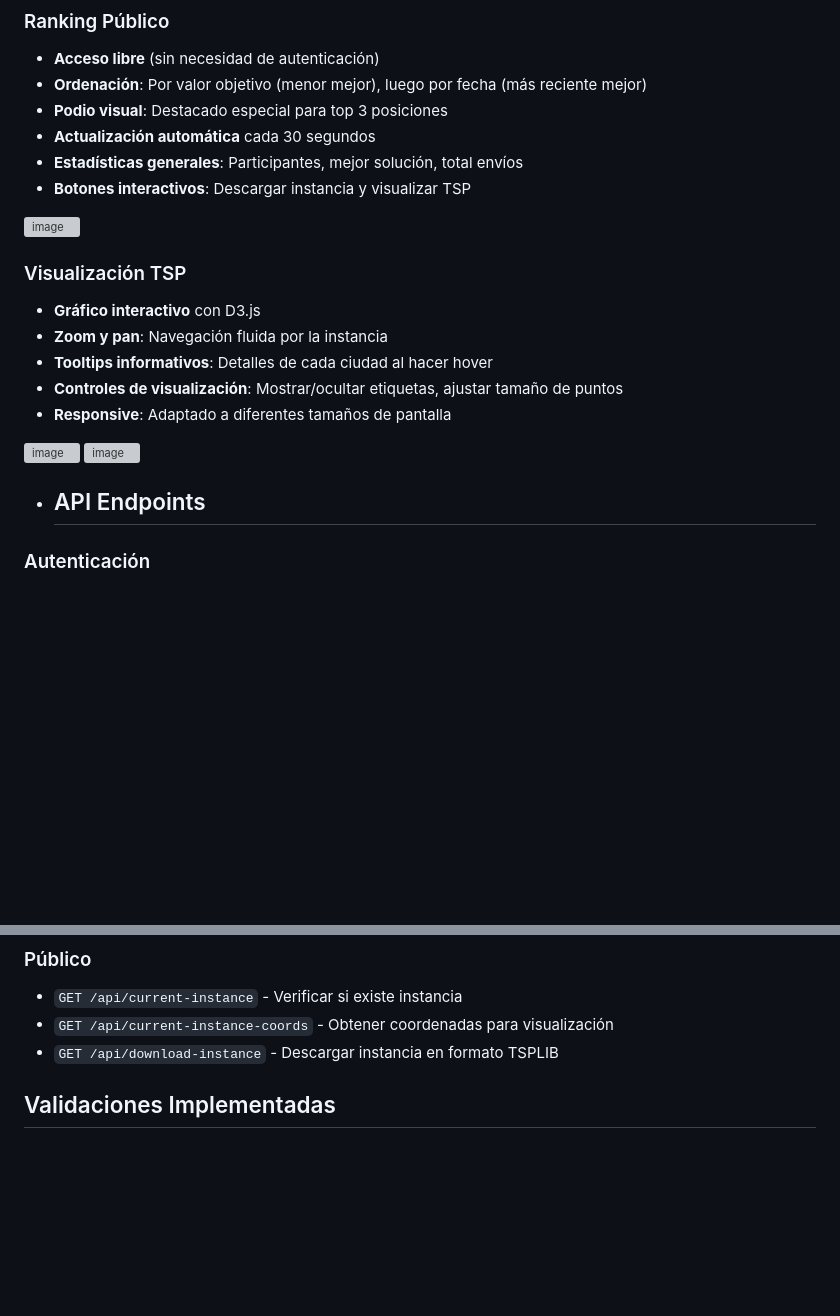
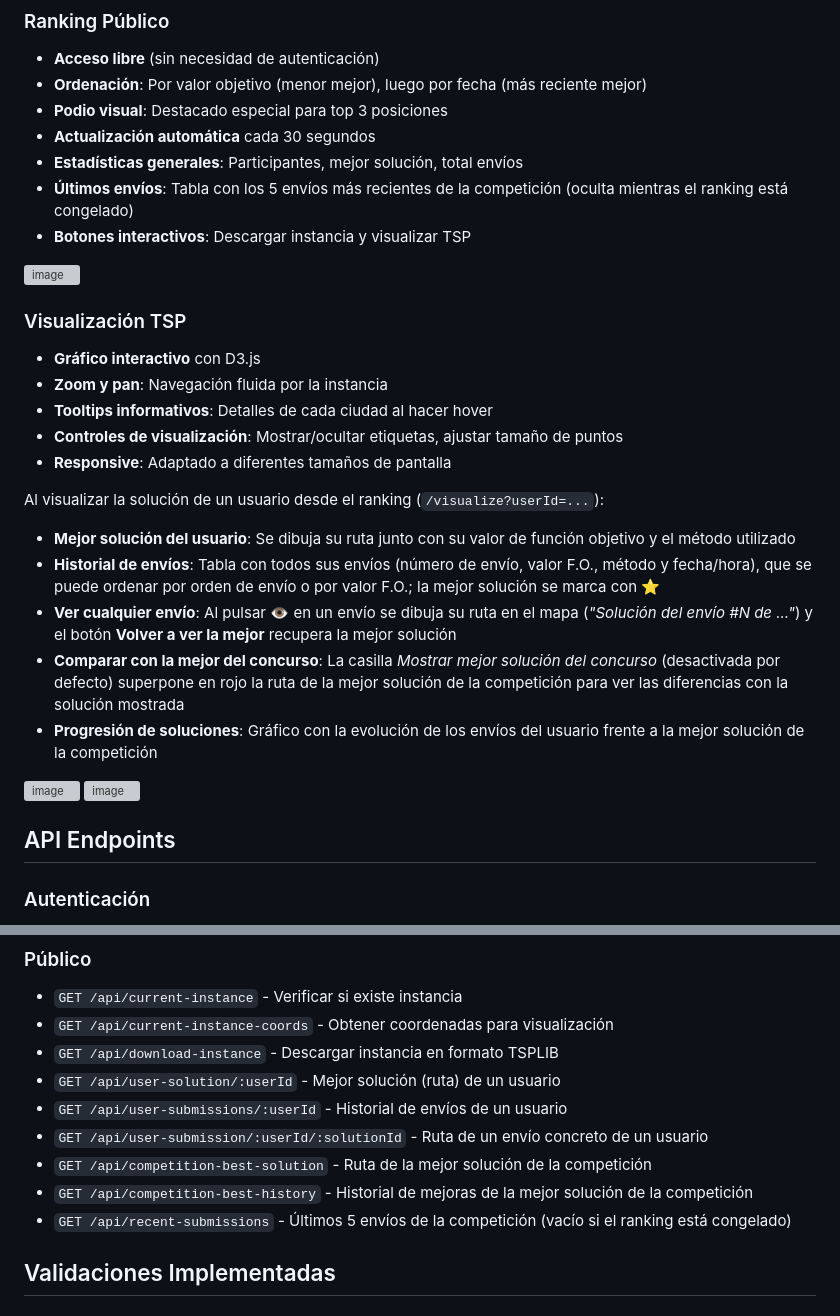
Before and after one commit to Algoritmos-de-busqueda-II/TopTSP, a Markdown page: README.md, 2 parts joined by grey strips. GitHub-like rendering; blank space fills up the shorter version; grey boxes are pictures that could not be loaded.

Commit message:
Document submissions history, competition best overlay and recent submissions in README

```diff
--- a/README.md
+++ b/README.md
@@ -178,6 +178,7 @@ topabii/
 - **Podio visual**: Destacado especial para top 3 posiciones
 - **Actualización automática** cada 30 segundos
 - **Estadísticas generales**: Participantes, mejor solución, total envíos
+- **Últimos envíos**: Tabla con los 5 envíos más recientes de la competición (oculta mientras el ranking está congelado)
 - **Botones interactivos**: Descargar instancia y visualizar TSP
 
 <img width="2320" height="1472" alt="image" src="https://github.com/user-attachments/assets/c32b2094-19dd-43a1-8db5-1b452e9f1e65" />
@@ -191,11 +192,19 @@ topabii/
 - **Controles de visualización**: Mostrar/ocultar etiquetas, ajustar tamaño de puntos
 - **Responsive**: Adaptado a diferentes tamaños de pantalla
 
+Al visualizar la solución de un usuario desde el ranking (`/visualize?userId=...`):
+
+- **Mejor solución del usuario**: Se dibuja su ruta junto con su valor de función objetivo y el método utilizado
+- **Historial de envíos**: Tabla con todos sus envíos (número de envío, valor F.O., método y fecha/hora), que se puede ordenar por orden de envío o por valor F.O.; la mejor solución se marca con ⭐
+- **Ver cualquier envío**: Al pulsar 👁️ en un envío se dibuja su ruta en el mapa (*"Solución del envío #N de ..."*) y el botón **Volver a ver la mejor** recupera la mejor solución
+- **Comparar con la mejor del concurso**: La casilla *Mostrar mejor solución del concurso* (desactivada por defecto) superpone en rojo la ruta de la mejor solución de la competición para ver las diferencias con la solución mostrada
+- **Progresión de soluciones**: Gráfico con la evolución de los envíos del usuario frente a la mejor solución de la competición
+
 <img width="1160" height="937" alt="image" src="https://github.com/user-attachments/assets/2385c9cb-8fa8-4fea-a080-43153f3e6e81" />
 <img width="2320" height="2134" alt="image" src="https://github.com/user-attachments/assets/1a4fad1c-6ff1-4165-a166-f7ee5c5d211f" />
 
 
-- ## API Endpoints
+## API Endpoints
 
 ### Autenticación
 - `POST /api/login` - Iniciar sesión
@@ -218,6 +227,12 @@ topabii/
 - `GET /api/current-instance` - Verificar si existe instancia
 - `GET /api/current-instance-coords` - Obtener coordenadas para visualización
 - `GET /api/download-instance` - Descargar instancia en formato TSPLIB
+- `GET /api/user-solution/:userId` - Mejor solución (ruta) de un usuario
+- `GET /api/user-submissions/:userId` - Historial de envíos de un usuario
+- `GET /api/user-submission/:userId/:solutionId` - Ruta de un envío concreto de un usuario
+- `GET /api/competition-best-solution` - Ruta de la mejor solución de la competición
+- `GET /api/competition-best-history` - Historial de mejoras de la mejor solución de la competición
+- `GET /api/recent-submissions` - Últimos 5 envíos de la competición (vacío si el ranking está congelado)
 
 ## Validaciones Implementadas
 
```
